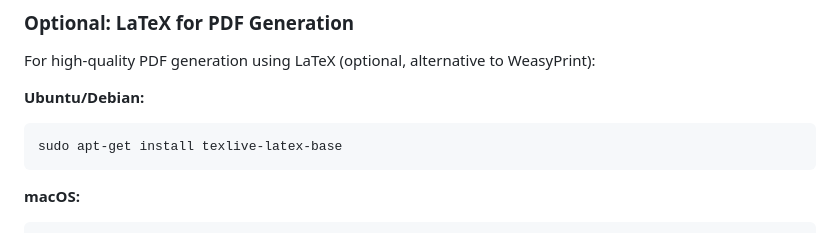
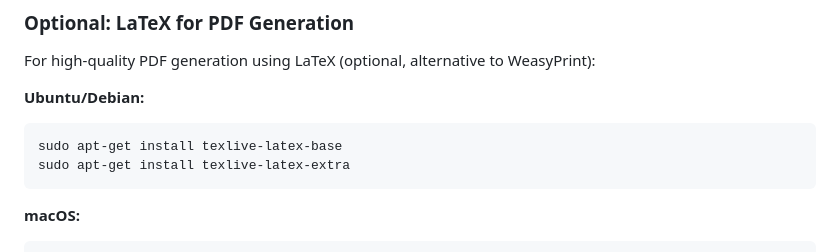
Before and after one commit to bobby060/dailyoffice, a Markdown page: README.md, the part around the change. Drawn GitHub-style.

Commit message:
Add texlive-latex-extra installation command
Add installation instructions for texlive-latex-extra on Ubuntu/Debian.

````diff
--- a/README.md
+++ b/README.md
@@ -68,6 +68,7 @@ For high-quality PDF generation using LaTeX (optional, alternative to WeasyPrint
 **Ubuntu/Debian:**
 ```bash
 sudo apt-get install texlive-latex-base
+sudo apt-get install texlive-latex-extra
 ```
 
 **macOS:**
````
